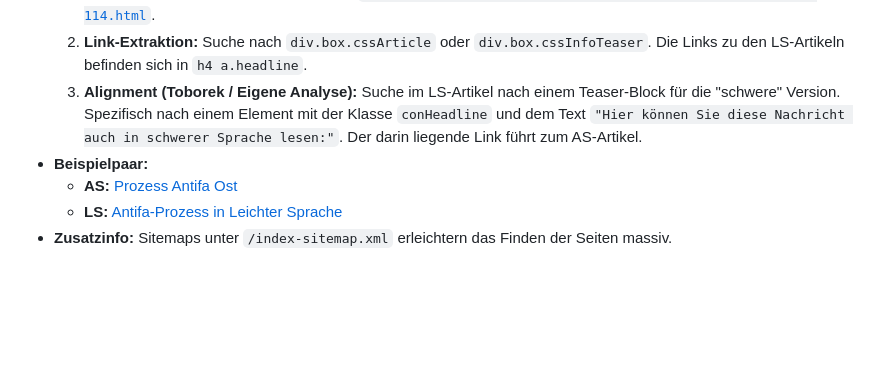
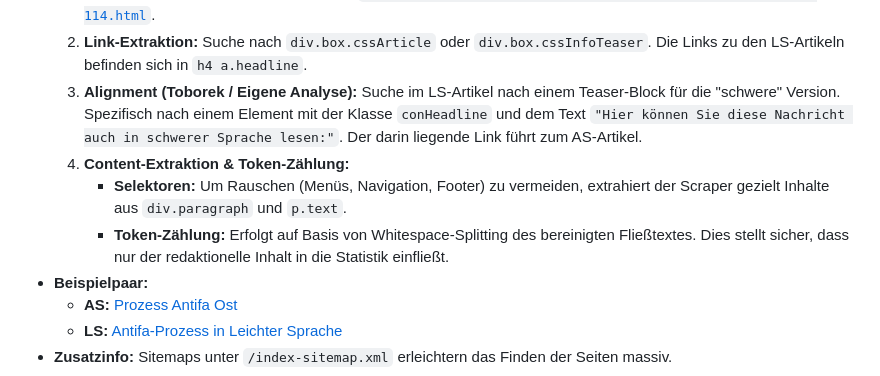
Before and after one commit to mcfiet/master-thesis, a Markdown page: research/scraping-sources-strategies.md, the part around the change. Drawn GitHub-style; blank space fills up the shorter version.

Commit message:
feat: update scraping strategy mdr

```diff
--- a/research/scraping-sources-strategies.md
+++ b/research/scraping-sources-strategies.md
@@ -12,6 +12,9 @@ Diese Quellen sind am verlässlichsten, da die Version in Leichter Sprache (LS)
     1.  **Discovery:** Start auf der Übersichtsseite [`mdr.de/nachrichten-leicht/nachrichten-in-leichter-sprache-114.html`](https://www.mdr.de/nachrichten-leicht/nachrichten-in-leichter-sprache-114.html).
     2.  **Link-Extraktion:** Suche nach `div.box.cssArticle` oder `div.box.cssInfoTeaser`. Die Links zu den LS-Artikeln befinden sich in `h4 a.headline`.
     3.  **Alignment (Toborek / Eigene Analyse):** Suche im LS-Artikel nach einem Teaser-Block für die "schwere" Version. Spezifisch nach einem Element mit der Klasse `conHeadline` und dem Text `"Hier können Sie diese Nachricht auch in schwerer Sprache lesen:"`. Der darin liegende Link führt zum AS-Artikel.
+    4.  **Content-Extraktion & Token-Zählung:**
+        *   **Selektoren:** Um Rauschen (Menüs, Navigation, Footer) zu vermeiden, extrahiert der Scraper gezielt Inhalte aus `div.paragraph` und `p.text`.
+        *   **Token-Zählung:** Erfolgt auf Basis von Whitespace-Splitting des bereinigten Fließtextes. Dies stellt sicher, dass nur der redaktionelle Inhalt in die Statistik einfließt.
 *   **Beispielpaar:**
     *   **AS:** [Prozess Antifa Ost](https://www.mdr.de/nachrichten/sachsen/dresden/dresden-radebeul/prozess-antifa-ost-kronzeuge-linksextremismus-100.html)
     *   **LS:** [Antifa-Prozess in Leichter Sprache](https://www.mdr.de/nachrichten-leicht/leichte-sprache-sachsen-antifa-prozess-100.html)
```
